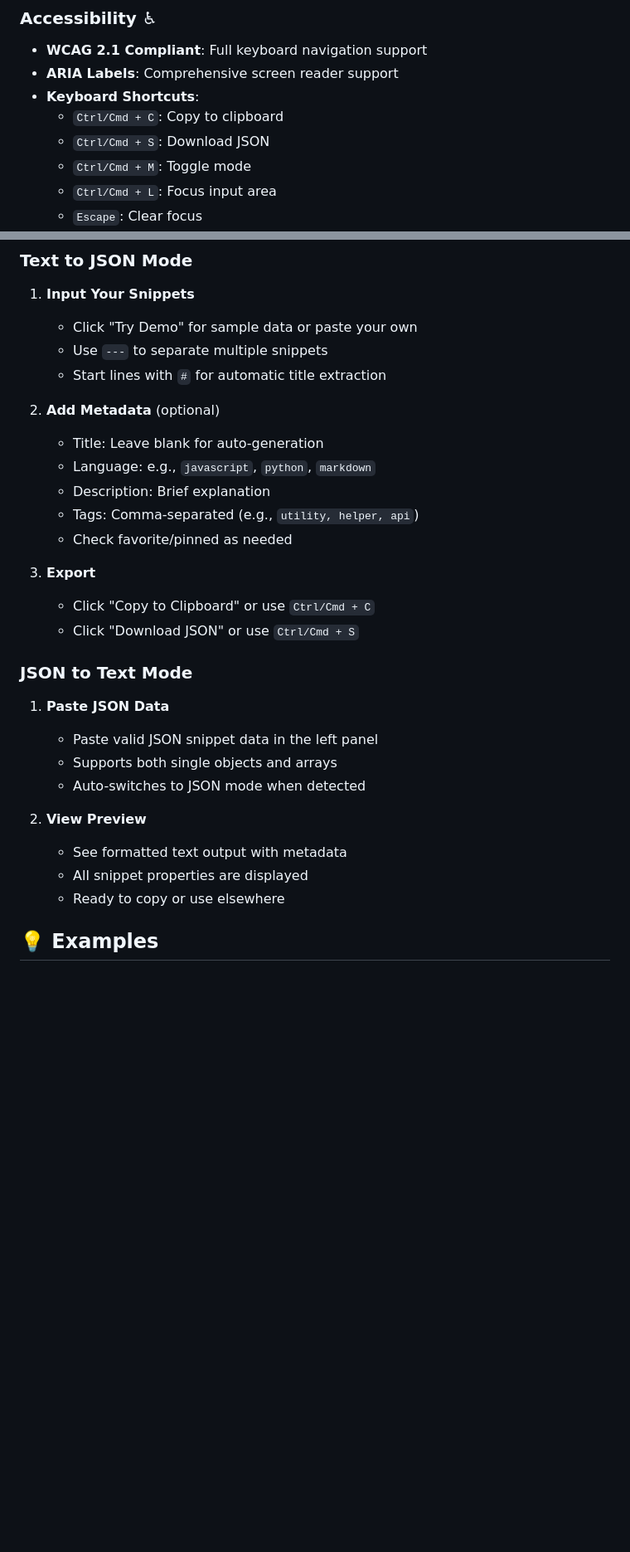
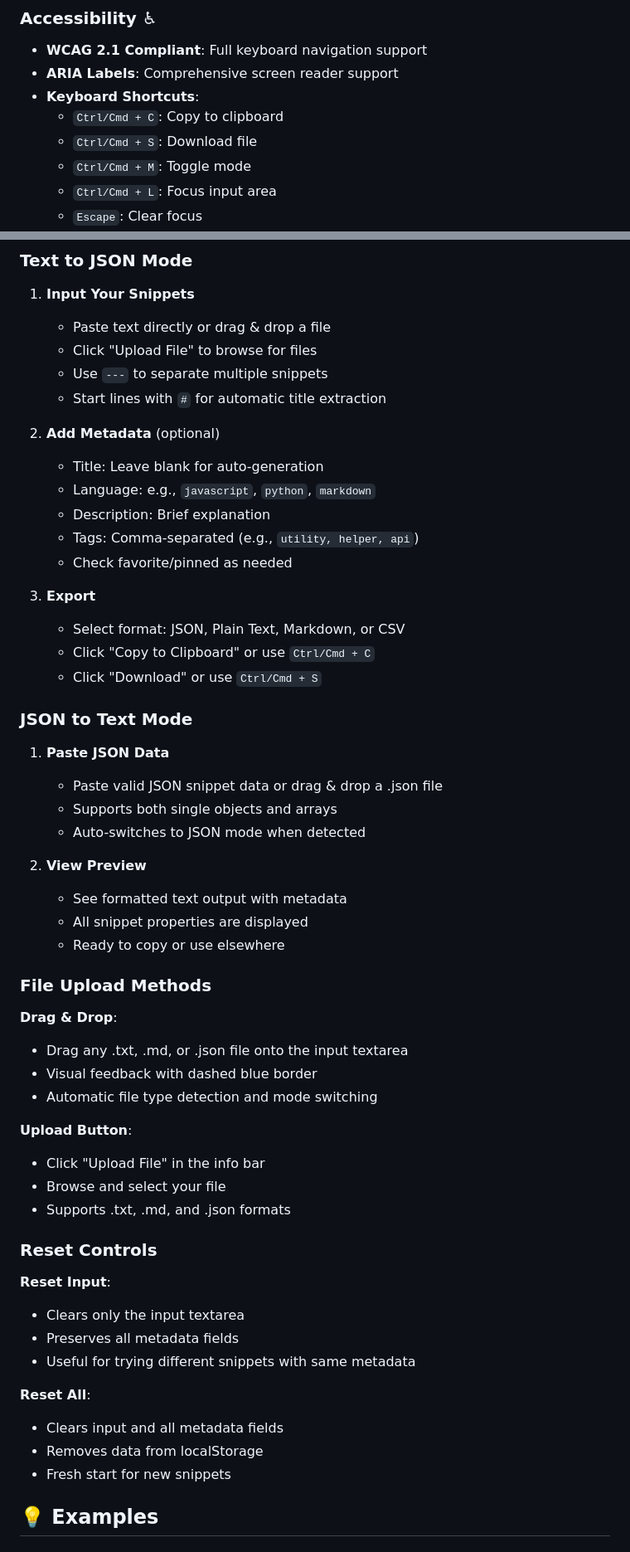
Before and after one commit to daveczarn/snippet-converter, a Markdown page: README.md, 2 parts joined by grey strips. Shown at 83% size. Drawn GitHub-style; blank space fills up the shorter version.

```diff
--- a/README.md
+++ b/README.md
@@ -39,7 +64,7 @@ A powerful, accessible web application for converting between plain text/markdow
 - **ARIA Labels**: Comprehensive screen reader support
 - **Keyboard Shortcuts**:
   - `Ctrl/Cmd + C`: Copy to clipboard
-  - `Ctrl/Cmd + S`: Download JSON
+  - `Ctrl/Cmd + S`: Download file
   - `Ctrl/Cmd + M`: Toggle mode
   - `Ctrl/Cmd + L`: Focus input area
   - `Escape`: Clear focus
@@ -71,7 +96,8 @@ python -m http.server 8000
 ### Text to JSON Mode
 
 1. **Input Your Snippets**
-   - Click "Try Demo" for sample data or paste your own
+   - Paste text directly or drag & drop a file
+   - Click "Upload File" to browse for files
    - Use `---` to separate multiple snippets
    - Start lines with `#` for automatic title extraction
 
@@ -83,13 +109,14 @@ python -m http.server 8000
    - Check favorite/pinned as needed
 
 3. **Export**
+   - Select format: JSON, Plain Text, Markdown, or CSV
    - Click "Copy to Clipboard" or use `Ctrl/Cmd + C`
-   - Click "Download JSON" or use `Ctrl/Cmd + S`
+   - Click "Download" or use `Ctrl/Cmd + S`
 
 ### JSON to Text Mode
 
 1. **Paste JSON Data**
-   - Paste valid JSON snippet data in the left panel
+   - Paste valid JSON snippet data or drag & drop a .json file
    - Supports both single objects and arrays
    - Auto-switches to JSON mode when detected
 
@@ -97,6 +124,30 @@ python -m http.server 8000
    - See formatted text output with metadata
    - All snippet properties are displayed
    - Ready to copy or use elsewhere
+
+### File Upload Methods
+
+**Drag & Drop**:
+- Drag any .txt, .md, or .json file onto the input textarea
+- Visual feedback with dashed blue border
+- Automatic file type detection and mode switching
+
+**Upload Button**:
+- Click "Upload File" in the info bar
+- Browse and select your file
+- Supports .txt, .md, and .json formats
+
+### Reset Controls
+
+**Reset Input**:
+- Clears only the input textarea
+- Preserves all metadata fields
+- Useful for trying different snippets with same metadata
+
+**Reset All**:
+- Clears input and all metadata fields
+- Removes data from localStorage
+- Fresh start for new snippets
 
 ## 💡 Examples
 
```
Also changed, not shown: other parts of README.md (+61 -10 lines).
